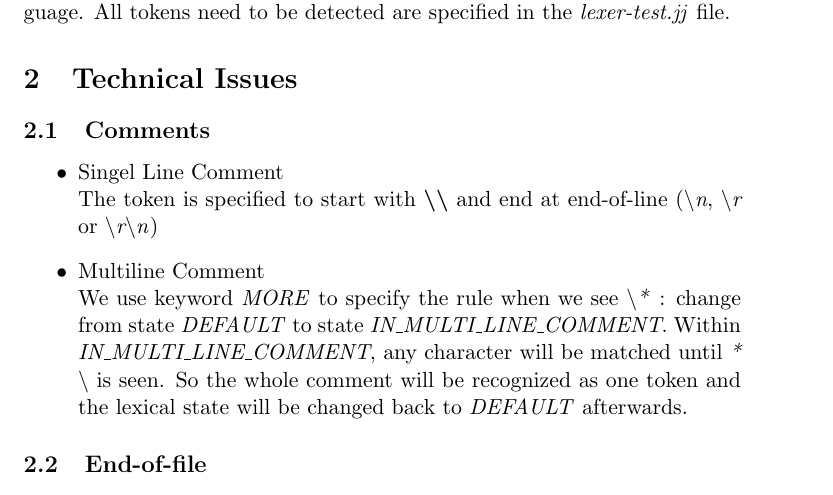
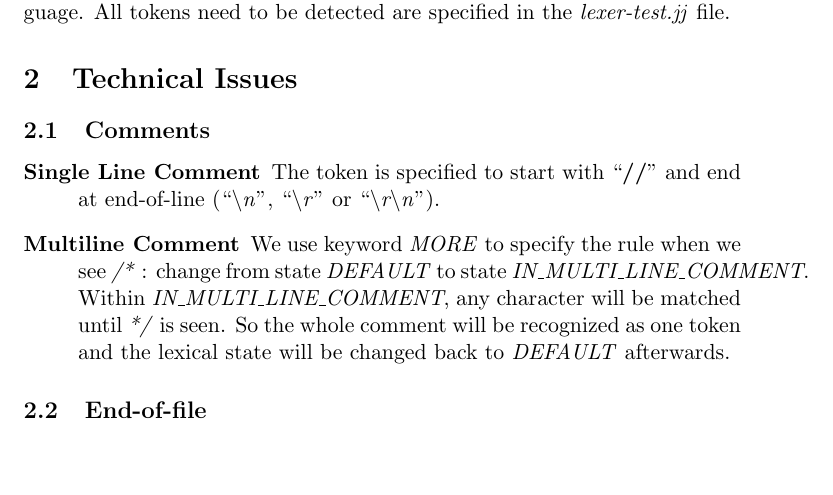
Before and after one commit to margnus1/micro-c, a LaTeX document (reports/ass1.tex): part of the page, cut so that both start at the same text, the shorter picture padded with empty space. Compiled offline with pdfLaTeX.

Commit message:
Report cleanup

```diff
--- a/reports/ass1.tex
+++ b/reports/ass1.tex
@@ -1,4 +1,8 @@
 \documentclass[a4paper,11pt]{article}
+
+%% We can use macros to avoid typing the same thing over and over
+\newcommand{\token}[1]{$ \langle $ #1 $ \rangle $}
+
 \title{Assignment 1: Lexical Analyzer}
 \author{Xiao Yang \and Magnus L{\aa}ng} % replace by your name(s)
 \date{\today}
@@ -8,15 +12,11 @@
 	We use JavaCC Framework to implement the lexical analyzer for uC language.
 	All tokens need to be detected are specified in the \textit{lexer-test.jj} file.
 
-
-
 \section{Technical Issues}
 \subsection{Comments}
-\begin{itemize}
-	\item Singel Line Comment \\
-	The token is specified to start with \textbf{\textbackslash \textbackslash} and end at end-of-line (\textit{\textbackslash n}, \textit{\textbackslash r} or \textit{\textbackslash r\textbackslash n})
-	\item Multiline Comment \\
-	We use keyword \emph{MORE} to specify the rule when we see \textit{\textbackslash *} : change from state \emph{DEFAULT} to state \emph{IN\_MULTI\_LINE\_COMMENT}. Within \emph{IN\_MULTI\_LINE\_COMMENT}, any character will be matched until \textit{* \textbackslash} is seen. So the whole comment will be recognized as one token and the lexical state will be changed back to \emph{DEFAULT} afterwards.
+\begin{description}
+	\item[Single Line Comment] The token is specified to start with ``\textbf{//}'' and end at end-of-line (``\textit{\textbackslash n}'', ``\textit{\textbackslash r}'' or ``\textit{\textbackslash r\textbackslash n}'').
+	\item[Multiline Comment] We use keyword \emph{MORE} to specify the rule when we see \textit{/*} : change from state \emph{DEFAULT} to state \emph{IN\_MULTI\_LINE\_COMMENT}. Within \emph{IN\_MULTI\_LINE\_COMMENT}, any character will be matched until \textit{*/} is seen. So the whole comment will be recognized as one token and the lexical state will be changed back to \emph{DEFAULT} afterwards.
 
-\end{itemize}
+\end{description}
 \subsection{End-of-file}
```
Also changed, not shown: reports/ass1.tex (2 more changed lines), 1 other file.
